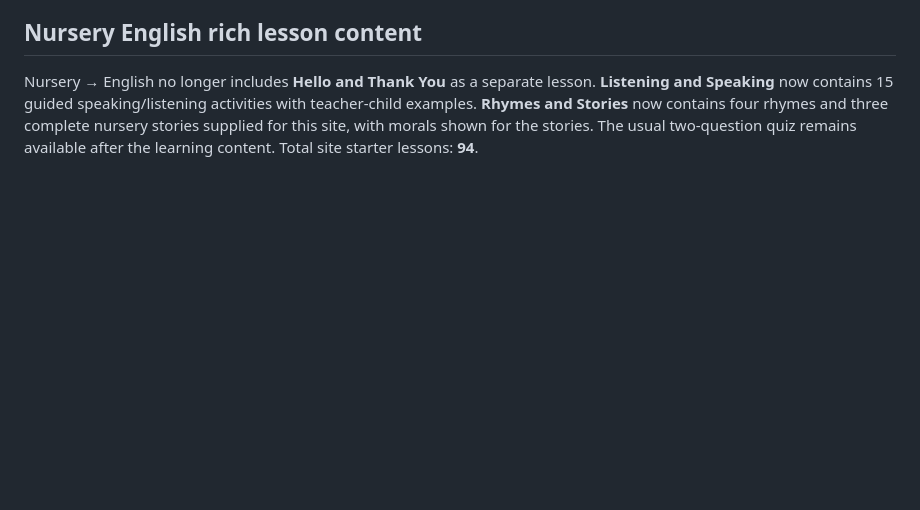
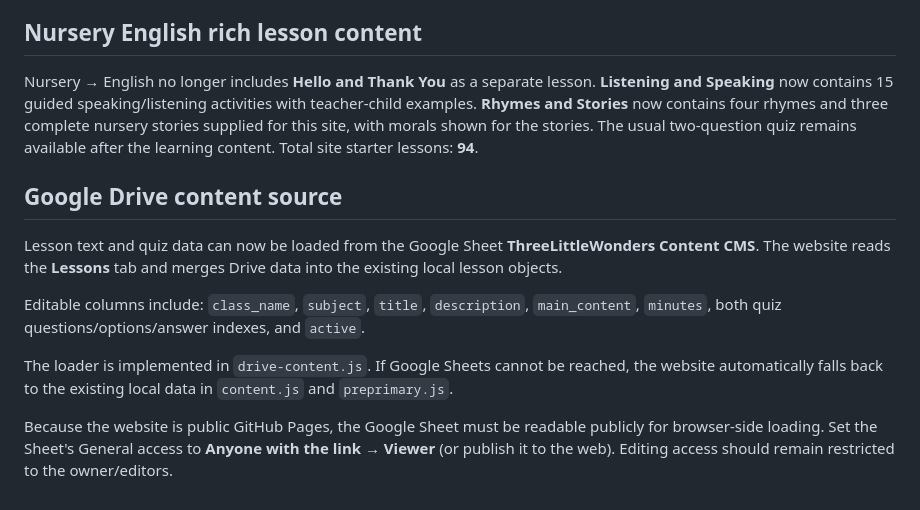
Before and after one commit to funnyspace/Threelittlewonders, a Markdown page: README.md, the part around the change. Rendered like a GitHub page; blank space fills up the shorter version.

Commit message:
Document Google Drive lesson content CMS integration

```diff
--- a/README.md
+++ b/README.md
@@ -135,3 +135,14 @@ LKG and UKG Quick interactive lessons now follow the same four-subject order as
 ## Nursery English rich lesson content
 
 Nursery → English no longer includes **Hello and Thank You** as a separate lesson. **Listening and Speaking** now contains 15 guided speaking/listening activities with teacher-child examples. **Rhymes and Stories** now contains four rhymes and three complete nursery stories supplied for this site, with morals shown for the stories. The usual two-question quiz remains available after the learning content. Total site starter lessons: **94**.
+
+
+## Google Drive content source
+
+Lesson text and quiz data can now be loaded from the Google Sheet **ThreeLittleWonders Content CMS**. The website reads the **Lessons** tab and merges Drive data into the existing local lesson objects.
+
+Editable columns include: `class_name`, `subject`, `title`, `description`, `main_content`, `minutes`, both quiz questions/options/answer indexes, and `active`.
+
+The loader is implemented in `drive-content.js`. If Google Sheets cannot be reached, the website automatically falls back to the existing local data in `content.js` and `preprimary.js`.
+
+Because the website is public GitHub Pages, the Google Sheet must be readable publicly for browser-side loading. Set the Sheet's General access to **Anyone with the link → Viewer** (or publish it to the web). Editing access should remain restricted to the owner/editors.
```
